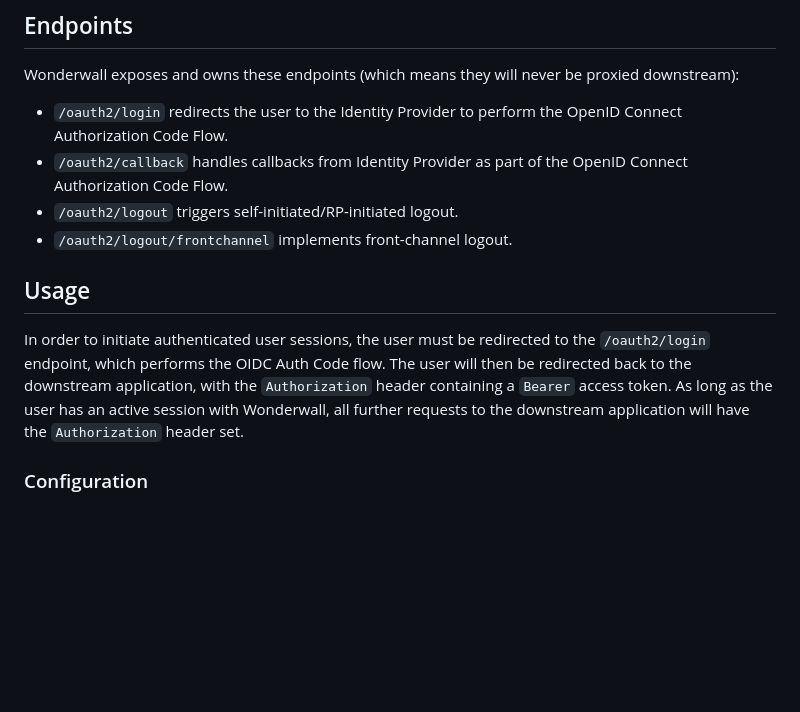
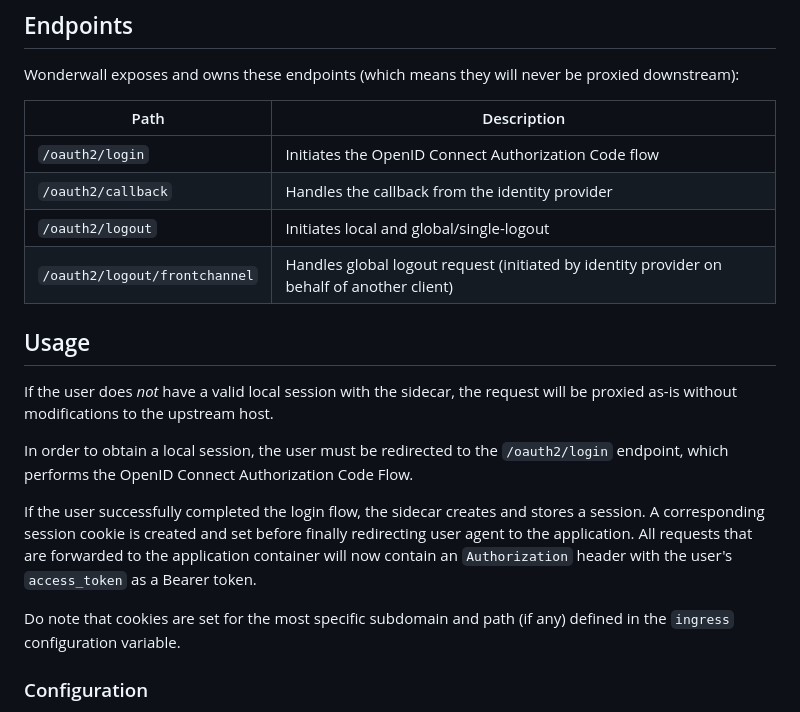
Before and after one commit to nais/wonderwall, a Markdown page: README.md, the part around one of its changes. Drawn GitHub-style; blank space fills up the shorter version.

```diff
--- a/README.md
+++ b/README.md
@@ -27,18 +40,28 @@ agent does not have a valid session with Wonderwall.
 
 Wonderwall exposes and owns these endpoints (which means they will never be proxied downstream):
 
-* `/oauth2/login` redirects the user to the Identity Provider to perform the OpenID Connect Authorization Code Flow.
-* `/oauth2/callback` handles callbacks from Identity Provider as part of the OpenID Connect Authorization Code Flow.
-* `/oauth2/logout` triggers self-initiated/RP-initiated logout.
-* `/oauth2/logout/frontchannel` implements front-channel logout.
+| Path                          | Description                                                                                |
+|-------------------------------|--------------------------------------------------------------------------------------------|
+| `/oauth2/login`               | Initiates the OpenID Connect Authorization Code flow                                       |
+| `/oauth2/callback`            | Handles the callback from the identity provider                                            |
+| `/oauth2/logout`              | Initiates local and global/single-logout                                                   |
+| `/oauth2/logout/frontchannel` | Handles global logout request (initiated by identity provider on behalf of another client) |
 
 ## Usage
 
-In order to initiate authenticated user sessions, the user must be redirected to the `/oauth2/login` endpoint, which
-performs the OIDC Auth Code flow. The user will then be redirected back to the downstream application, with
-the `Authorization` header containing a `Bearer`
-access token. As long as the user has an active session with Wonderwall, all further requests to the downstream
-application will have the `Authorization` header set.
+If the user does _not_ have a valid local session with the sidecar, the request will be proxied as-is without
+modifications to the upstream host.
+
+In order to obtain a local session, the user must be redirected to the `/oauth2/login` endpoint, which performs the
+OpenID Connect Authorization Code Flow.
+
+If the user successfully completed the login flow, the sidecar creates and stores a session. A corresponding session
+cookie is created and set before finally redirecting user agent to the application. All requests that
+are forwarded to the application container will now contain an `Authorization` header with the user's `access_token`
+as a Bearer token.
+
+Do note that cookies are set for the most specific subdomain and path (if any) defined in the `ingress` configuration
+variable.
 
 ### Configuration
 
```
Also changed, not shown: other parts of README.md (+23 -10 lines), docs/assets/wonderwall-architecture.png (added), docs/assets/wonderwall-sequence.png (added).
